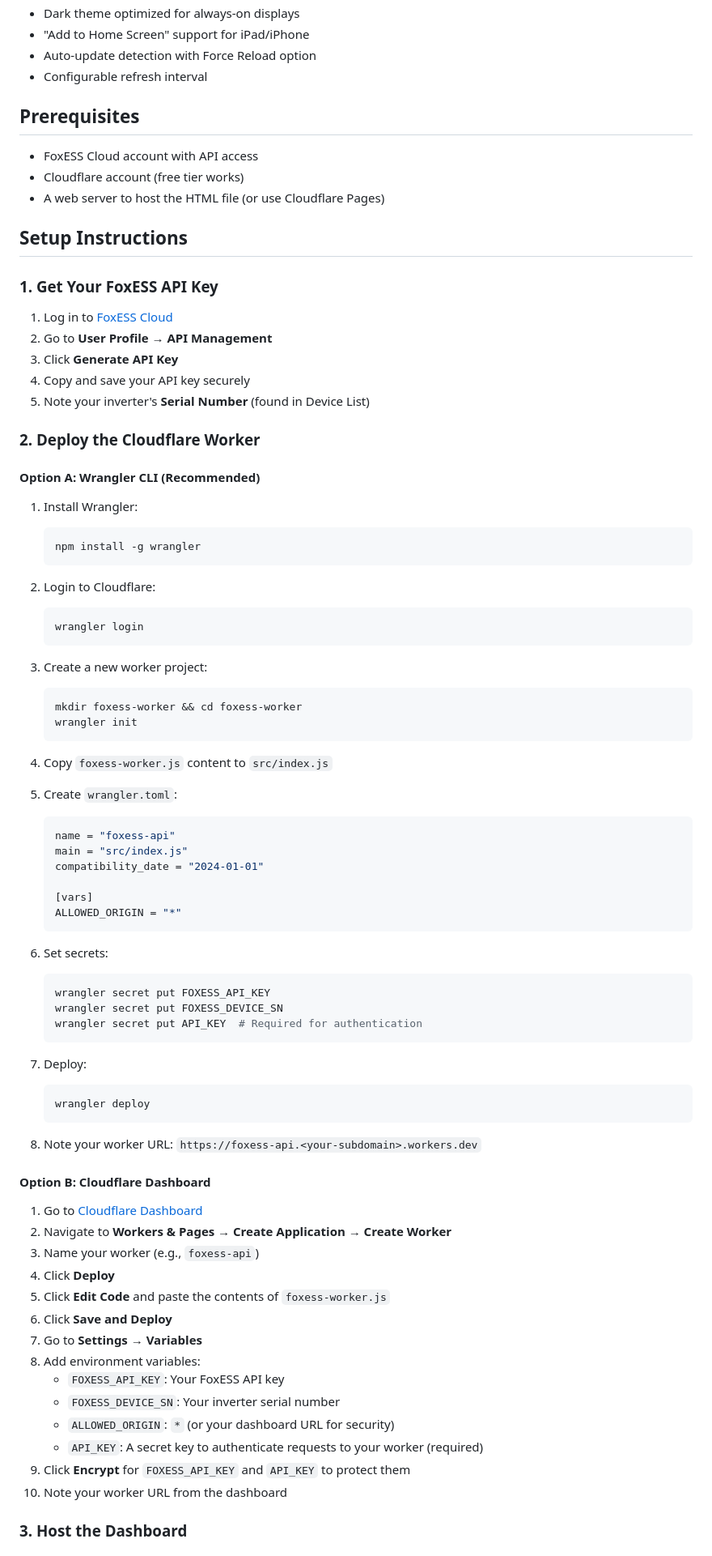
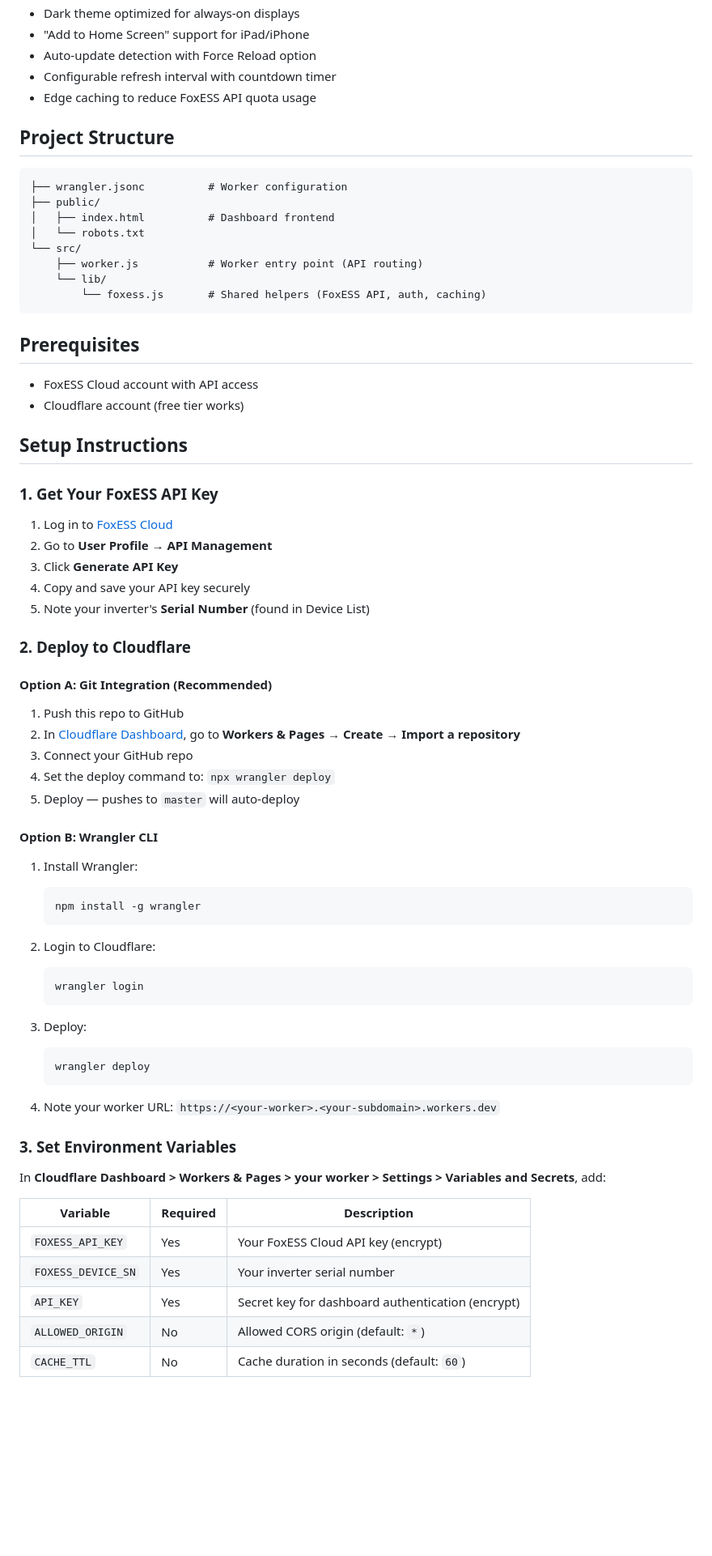
Before and after one commit to z3d/foxess-dashboard, a Markdown page: README.md, the part around one of its changes. Shown at 81% size. Rendered like a GitHub page; blank space fills up the shorter version.

Commit message:
Update README to reflect Worker with static assets architecture
Co-Authored-By: Claude Opus 4.5 <noreply@anthropic.com>

````diff
--- a/README.md
+++ b/README.md
@@ -17,13 +17,26 @@ A simple, iOS 12-compatible dashboard for monitoring your FoxESS hybrid inverter
 - Dark theme optimized for always-on displays
 - "Add to Home Screen" support for iPad/iPhone
 - Auto-update detection with Force Reload option
-- Configurable refresh interval
+- Configurable refresh interval with countdown timer
+- Edge caching to reduce FoxESS API quota usage
+
+## Project Structure
+
+```
+├── wrangler.jsonc          # Worker configuration
+├── public/
+│   ├── index.html          # Dashboard frontend
+│   └── robots.txt
+└── src/
+    ├── worker.js           # Worker entry point (API routing)
+    └── lib/
+        └── foxess.js       # Shared helpers (FoxESS API, auth, caching)
+```
 
 ## Prerequisites
 
 - FoxESS Cloud account with API access
 - Cloudflare account (free tier works)
-- A web server to host the HTML file (or use Cloudflare Pages)
 
 ## Setup Instructions
 
@@ -35,9 +48,17 @@ A simple, iOS 12-compatible dashboard for monitoring your FoxESS hybrid inverter
 4. Copy and save your API key securely
 5. Note your inverter's **Serial Number** (found in Device List)
 
-### 2. Deploy the Cloudflare Worker
+### 2. Deploy to Cloudflare
 
-#### Option A: Wrangler CLI (Recommended)
+#### Option A: Git Integration (Recommended)
+
+1. Push this repo to GitHub
+2. In [Cloudflare Dashboard](https://dash.cloudflare.com), go to **Workers & Pages** → **Create** → **Import a repository**
+3. Connect your GitHub repo
+4. Set the deploy command to: `npx wrangler deploy`
+5. Deploy — pushes to `master` will auto-deploy
+
+#### Option B: Wrangler CLI
 
 1. Install Wrangler:
    ```bash
@@ -49,54 +70,22 @@ A simple, iOS 12-compatible dashboard for monitoring your FoxESS hybrid inverter
    wrangler login
    ```
 
-3. Create a new worker project:
-   ```bash
-   mkdir foxess-worker && cd foxess-worker
-   wrangler init
-   ```
-
-4. Copy `foxess-worker.js` content to `src/index.js`
-
-5. Create `wrangler.toml`:
-   ```toml
-   name = "foxess-api"
-   main = "src/index.js"
-   compatibility_date = "2024-01-01"
-
-   [vars]
-   ALLOWED_ORIGIN = "*"
-   ```
-
-6. Set secrets:
-   ```bash
-   wrangler secret put FOXESS_API_KEY
-   wrangler secret put FOXESS_DEVICE_SN
-   wrangler secret put API_KEY  # Required for authentication
-   ```
-
-7. Deploy:
+3. Deploy:
    ```bash
    wrangler deploy
    ```
 
-8. Note your worker URL: `https://foxess-api.<your-subdomain>.workers.dev`
+4. Note your worker URL: `https://<your-worker>.<your-subdomain>.workers.dev`
 
-#### Option B: Cloudflare Dashboard
+### 3. Set Environment Variables
 
-1. Go to [Cloudflare Dashboard](https://dash.cloudflare.com)
-2. Navigate to **Workers & Pages** → **Create Application** → **Create Worker**
-3. Name your worker (e.g., `foxess-api`)
-4. Click **Deploy**
-5. Click **Edit Code** and paste the contents of `foxess-worker.js`
-6. Click **Save and Deploy**
-7. Go to **Settings** → **Variables**
-8. Add environment variables:
-   - `FOXESS_API_KEY`: Your FoxESS API key
-   - `FOXESS_DEVICE_SN`: Your inverter serial number
-   - `ALLOWED_ORIGIN`: `*` (or your dashboard URL for security)
-   - `API_KEY`: A secret key to authenticate requests to your worker (required)
-9. Click **Encrypt** for `FOXESS_API_KEY` and `API_KEY` to protect them
-10. Note your worker URL from the dashboard
+In **Cloudflare Dashboard > Workers & Pages > your worker > Settings > Variables and Secrets**, add:
 
-### 3. Host the Dashboard
+| Variable | Required | Description |
+|----------|----------|-------------|
+| `FOXESS_API_KEY` | Yes | Your FoxESS Cloud API key (encrypt) |
+| `FOXESS_DEVICE_SN` | Yes | Your inverter serial number |
+| `API_KEY` | Yes | Secret key for dashboard authentication (encrypt) |
+| `ALLOWED_ORIGIN` | No | Allowed CORS origin (default: `*`) |
+| `CACHE_TTL` | No | Cache duration in seconds (default: `60`) |
 
````
Also changed, not shown: other parts of README.md (+10 -32 lines).
